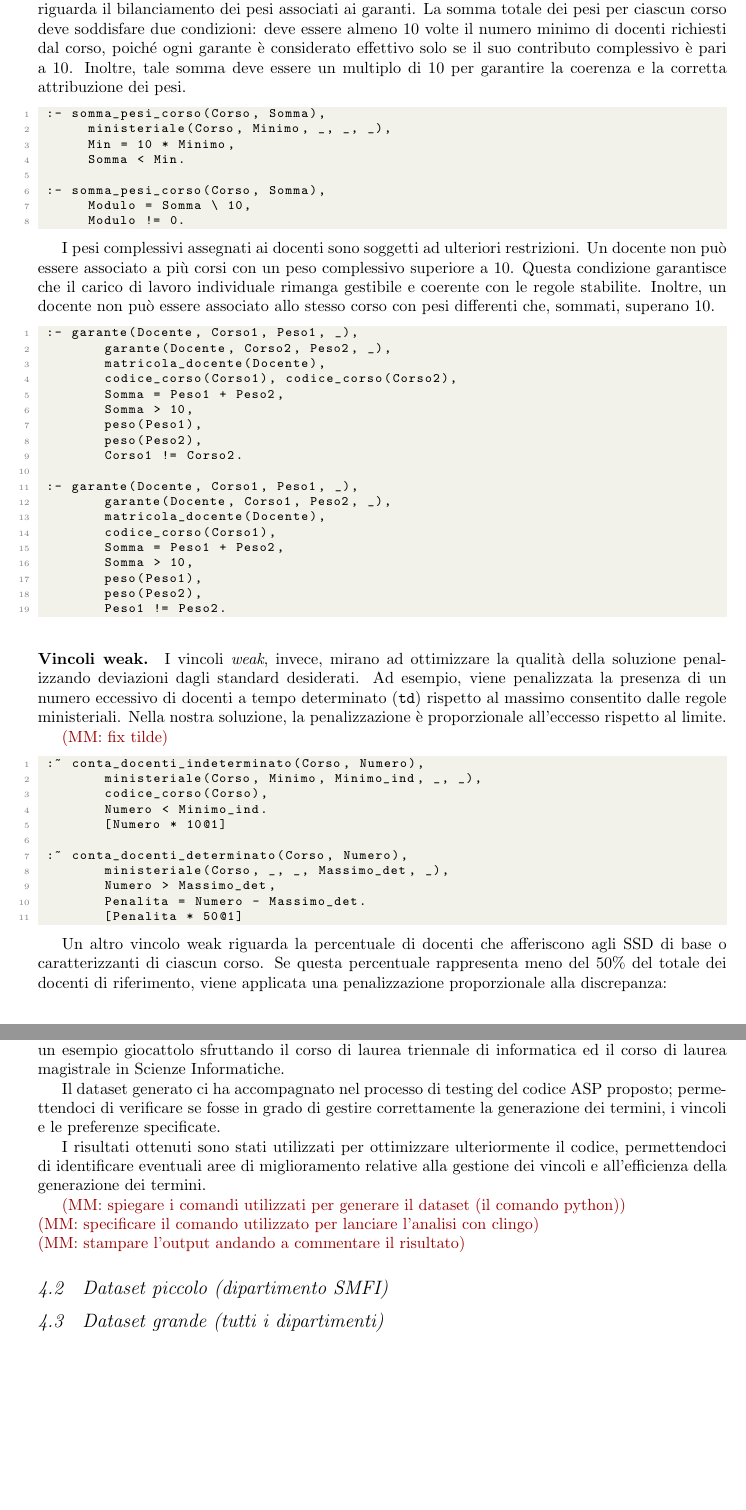
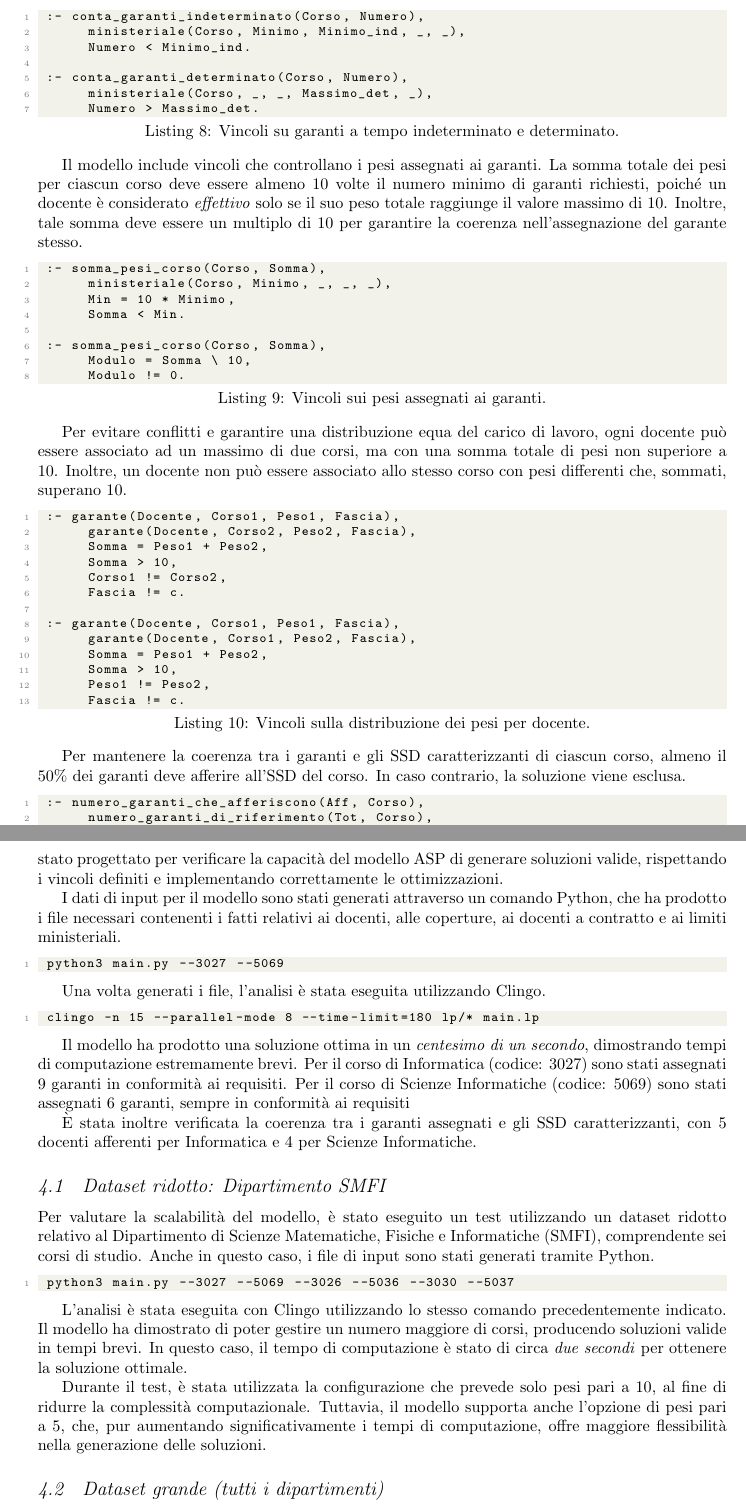
Before and after one commit to merendamattia/ottimizzazione-garanti-accademici, a LaTeX paper (relazione/main.tex, which reads relazione/sections/asp.tex, relazione/sections/expval.tex): two parts of pages 7 and 9 of 10, joined at a grey line, cut so that both start at the same text, the shorter picture padded with empty space. Compiled offline with pdfLaTeX.

Commit message:
Introdotte le nuove modifiche e valutazione modello

```diff
--- a/relazione/sections/asp.tex
+++ b/relazione/sections/asp.tex
@@ -282,7 +269 @@ condizioni ottimali.
 
-\paragraph{Vincoli strong.}
-I vincoli \textit{strong} includono diversi aspetti fondamentali. Un aspetto cruciale riguarda il
-bilanciamento dei pesi associati ai garanti. La somma totale dei pesi per ciascun corso deve soddisfare
-due condizioni: deve essere almeno 10 volte il numero minimo di docenti richiesti dal corso, poiché
-ogni garante è considerato effettivo solo se il suo contributo complessivo è pari a 10. Inoltre,
-tale somma deve essere un multiplo di 10 per garantire la coerenza e la corretta attribuzione dei pesi.
@@ -289,2 +274 @@ tale somma deve essere un multiplo di 10 per garantire la coerenza e la corretta
 
-\begin{lstlisting}[language=prolog]
@@ -291,3 +279,23 @@ tale somma deve essere un multiplo di 10 per garantire la coerenza e la corretta
+Questi vincoli assicurano che il modello rispetti le linee guida istituzionali senza
+sovraccaricare un’unica tipologia di docenti:
+
+\begin{lstlisting}[language=prolog, caption={Vincoli su garanti a tempo indeterminato e determinato.}]
+ :- conta_garanti_indeterminato(Corso, Numero),
+      ministeriale(Corso, Minimo, Minimo_ind, _, _),
+      Numero < Minimo_ind.
+
+ :- conta_garanti_determinato(Corso, Numero),
+      ministeriale(Corso, _, _, Massimo_det, _),
+      Numero > Massimo_det.
+\end{lstlisting}
+
+Il modello include vincoli che controllano i pesi assegnati ai garanti. La somma totale dei
+pesi per ciascun corso deve essere almeno 10 volte il numero minimo di garanti richiesti,
+poiché un docente è considerato \textit{effettivo} solo se il suo peso totale raggiunge il valore
+massimo di 10. Inoltre, tale somma deve essere un multiplo di 10 per garantire la coerenza
+nell’assegnazione del garante stesso.
+
+\begin{lstlisting}[language=prolog, caption={Vincoli sui pesi assegnati ai garanti.}]
  :- somma_pesi_corso(Corso, Somma),
       ministeriale(Corso, Minimo, _, _, _),
       Min = 10 * Minimo,
@@ -298,54 +306,33 @@ tale somma deve essere un multiplo di 10 per garantire la coerenza e la corretta
       Modulo != 0.
 \end{lstlisting}
 
-I pesi complessivi assegnati ai docenti sono soggetti ad ulteriori restrizioni. Un docente
-non può essere associato a più corsi con un peso complessivo superiore a 10. Questa condizione garantisce
-che il carico di lavoro individuale rimanga gestibile e coerente con le regole stabilite. Inoltre,
-un docente non può essere associato allo stesso corso con pesi differenti che, sommati, superano 10.
+Per evitare conflitti e garantire una distribuzione equa del carico di lavoro, ogni docente
+può essere associato ad un massimo di due corsi, ma con una somma totale di pesi non superiore
+a 10. Inoltre, un docente non può essere associato allo stesso corso con pesi differenti che,
+sommati, superano 10.
 
-\begin{lstlisting}[language=prolog]
- :- garante(Docente, Corso1, Peso1, _),
-        garante(Docente, Corso2, Peso2, _),
-        matricola_docente(Docente),
-        codice_corso(Corso1), codice_corso(Corso2),
-        Somma = Peso1 + Peso2,
-        Somma > 10,
-        peso(Peso1),
-        peso(Peso2),
-        Corso1 != Corso2.
+\begin{lstlisting}[language=prolog, caption={Vincoli sulla distribuzione dei pesi per docente.}]
+ :- garante(Docente, Corso1, Peso1, Fascia),
+      garante(Docente, Corso2, Peso2, Fascia),
+      Somma = Peso1 + Peso2,
+      Somma > 10,
+      Corso1 != Corso2,
+      Fascia != c.
 
- :- garante(Docente, Corso1, Peso1, _),
-        garante(Docente, Corso1, Peso2, _),
-        matricola_docente(Docente),
-        codice_corso(Corso1),
-        Somma = Peso1 + Peso2,
-        Somma > 10,
-        peso(Peso1),
-        peso(Peso2),
-        Peso1 != Peso2.
+ :- garante(Docente, Corso1, Peso1, Fascia),
+      garante(Docente, Corso1, Peso2, Fascia),
+      Somma = Peso1 + Peso2,
+      Somma > 10,
+      Peso1 != Peso2,
+      Fascia != c.
 \end{lstlisting}
 
-\paragraph{Vincoli weak.}
-I vincoli \textit{weak}, invece, mirano ad ottimizzare la qualità della soluzione penalizzando
-deviazioni dagli standard desiderati. Ad esempio, viene penalizzata la presenza di un numero eccessivo
-di docenti a tempo determinato (\texttt{td}) rispetto al massimo consentito dalle regole ministeriali.
-Nella nostra soluzione, la penalizzazione è proporzionale all'eccesso rispetto al limite.
+Per mantenere la coerenza tra i garanti e gli SSD caratterizzanti di ciascun corso, almeno
+il 50\% dei garanti deve afferire all'SSD del corso. In caso contrario, la soluzione viene esclusa.
 
-\mmerenda{fix tilde}
-\begin{lstlisting}[language=prolog]
- :~ conta_docenti_indeterminato(Corso, Numero),
-        ministeriale(Corso, Minimo, Minimo_ind, _, _),
-        codice_corso(Corso),
-        Numero < Minimo_ind.
-        [Numero * 10@1]
-
- :~ conta_docenti_determinato(Corso, Numero),
-        ministeriale(Corso, _, _, Massimo_det, _),
-        Numero > Massimo_det,
-        Penalita = Numero - Massimo_det.
-        [Penalita * 50@1]
+\begin{lstlisting}[language=prolog, caption={Vincolo sui garanti afferenti al SSD caratterizzante.}]
+ :- numero_garanti_che_afferiscono(Aff, Corso),
+      numero_garanti_di_riferimento(Tot, Corso),
+      2 * Aff <= Tot.
 \end{lstlisting}
 
-Un altro vincolo weak riguarda la percentuale di docenti che afferiscono agli SSD di base o
-caratterizzanti di ciascun corso. Se questa percentuale rappresenta meno del 50\% del totale dei docenti
-di riferimento, viene applicata una penalizzazione proporzionale alla discrepanza:
--- a/relazione/sections/expval.tex
+++ b/relazione/sections/expval.tex
@@ -6,24 +6,54 @@
+Questo dataset ridotto è stato progettato per verificare la capacità del modello ASP di
+generare soluzioni valide, rispettando i vincoli definiti e implementando correttamente
+le ottimizzazioni.
 
-\mmerenda{magari cambiare nome della sezione in "Validazione della soluzione proposta", lo rende più professionale e accattivante}
+I dati di input per il modello sono stati generati attraverso un comando Python, che ha
+prodotto i file necessari contenenti i fatti relativi ai docenti, alle coperture, ai
+docenti a contratto e ai limiti ministeriali.
 
-Per validare il modello sviluppato e testare l’efficacia dell’approccio proposto,
-abbiamo costruito un esempio giocattolo sfruttando il corso di laurea triennale di informatica
-ed il corso di laurea magistrale in Scienze Informatiche.
+\begin{lstlisting}[language=bash]
+ python3 main.py --3027 --5069
+\end{lstlisting}
 
-Il dataset generato ci ha accompagnato nel processo di testing del codice ASP proposto;
-permettendoci di verificare se fosse in grado di gestire correttamente la generazione dei termini,
-i vincoli e le preferenze specificate.
+Una volta generati i file, l'analisi è stata eseguita utilizzando Clingo.
 
-I risultati ottenuti sono stati utilizzati per ottimizzare ulteriormente il codice,
-permettendoci di identificare eventuali aree di miglioramento relative alla gestione
-dei vincoli e all'efficienza della generazione dei termini.
+\begin{lstlisting}[language=bash]
+ clingo -n 15 --parallel-mode 8 --time-limit=180 lp/* main.lp
+\end{lstlisting}
 
-\mmerenda{spiegare i comandi utilizzati per generare il dataset (il comando python)} \\
-\mmerenda{specificare il comando utilizzato per lanciare l'analisi con clingo} \\
-\mmerenda{stampare l'output andando a commentare il risultato}
+Il modello ha prodotto una soluzione ottima in un \textit{centesimo di un secondo},
+dimostrando tempi di computazione estremamente brevi. Per il corso di Informatica
+(codice: 3027) sono stati assegnati 9 garanti in conformità ai requisiti. Per il corso di
+Scienze Informatiche (codice: 5069) sono stati assegnati 6 garanti, sempre in conformità ai
+requisiti
 
-\subsection{Dataset piccolo (dipartimento SMFI)}
+È stata inoltre verificata la coerenza tra i garanti assegnati e gli SSD caratterizzanti,
+con 5 docenti afferenti per Informatica e 4 per Scienze Informatiche.
+
+\subsection{Dataset ridotto: Dipartimento SMFI}
 \label{sec:-dataset-dipartimento-smfi}
+
+Per valutare la scalabilità del modello, è stato eseguito un test utilizzando un dataset
+ridotto relativo al Dipartimento di Scienze Matematiche, Fisiche e Informatiche (SMFI),
+comprendente sei corsi di studio. Anche in questo caso, i file di input sono stati generati
+tramite Python.
+
+\begin{lstlisting}[language=bash]
+ python3 main.py --3027 --5069 --3026 --5036 --3030 --5037
+\end{lstlisting}
+
+L'analisi è stata eseguita con Clingo utilizzando lo stesso comando precedentemente
+indicato. Il modello ha dimostrato di poter gestire un numero maggiore di corsi, producendo
+soluzioni valide in tempi brevi. In questo caso, il tempo di computazione è stato di circa
+\textit{due secondi} per ottenere la soluzione ottimale.
+
+Durante il test, è stata utilizzata la configurazione che prevede solo pesi pari a 10, al
+fine di ridurre la complessità computazionale. Tuttavia, il modello supporta anche l'opzione
+di pesi pari a 5, che, pur aumentando significativamente i tempi di computazione, offre
+maggiore flessibilità nella generazione delle soluzioni.
+
+
+
 
 \subsection{Dataset grande (tutti i dipartimenti)}
 \label{sec:dataset-tutti-dipartimenti}
```
Also changed, not shown: relazione/sections/pre-proc.tex (+3 -0 lines), relazione/sections/asp.tex (86 more changed lines), relazione/sections/expval.tex (6 more changed lines).
